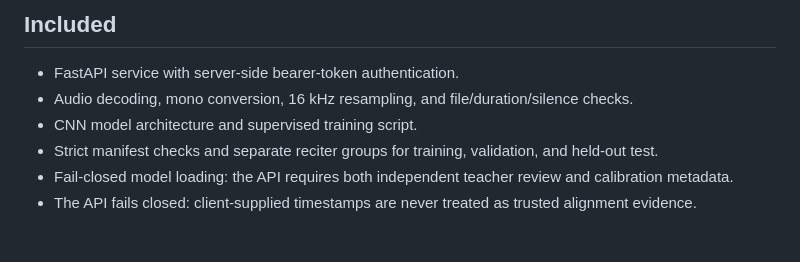
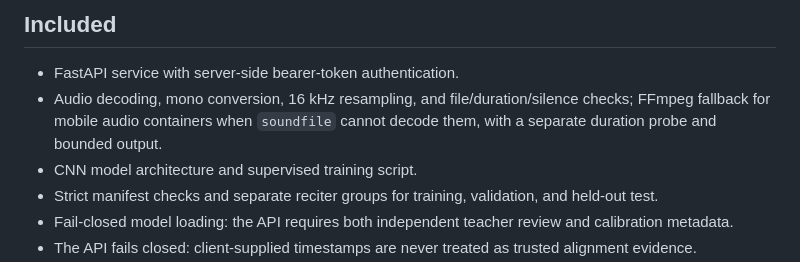
Before and after one commit to oe8593411-hue/Ijazah-Mobile, a Markdown page: engine/README.md, the part around the change. GitHub-like rendering; blank space fills up the shorter version.

Commit message:
Document bounded mobile audio container decoding

```diff
--- a/engine/README.md
+++ b/engine/README.md
@@ -4,7 +4,7 @@ This is an Ijazah-owned acoustic-model scaffold for a narrow first research task
 
 ## Included
 - FastAPI service with server-side bearer-token authentication.
-- Audio decoding, mono conversion, 16 kHz resampling, and file/duration/silence checks.
+- Audio decoding, mono conversion, 16 kHz resampling, and file/duration/silence checks; FFmpeg fallback for mobile audio containers when `soundfile` cannot decode them, with a separate duration probe and bounded output.
 - CNN model architecture and supervised training script.
 - Strict manifest checks and separate reciter groups for training, validation, and held-out test.
 - Fail-closed model loading: the API requires both independent teacher review and calibration metadata.
```
